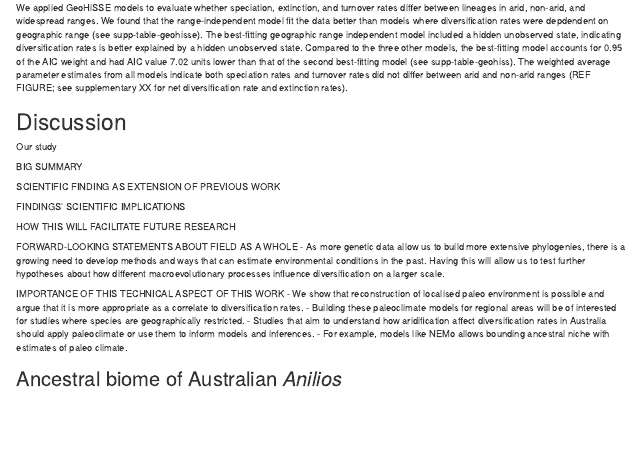
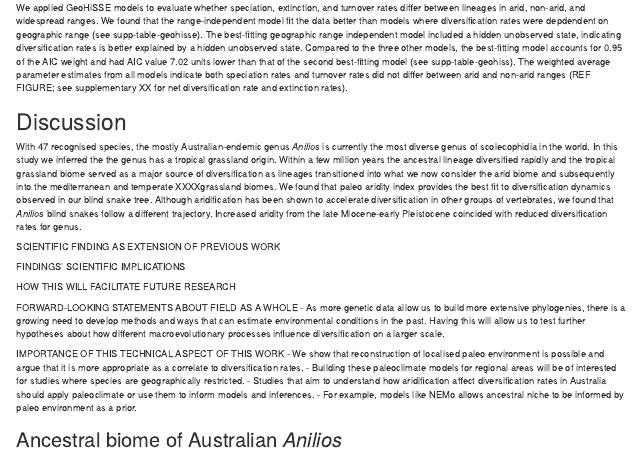
Before and after one commit to stiatragul/ozblindsnakebiogeography, an R Markdown document (manuscript.Rmd): the page in a window 1100 px wide, from 3090 px down. Rendered offline with R 4.5, knitr and Pandoc, with nearby package versions; drawn as R Markdown's standard HTML page in place of the format the file asks for; a font, style sheet, LaTeX package, included part or bibliography that could not be used is replaced or left out.

Commit message:
update big summary of discussion

```diff
--- a/manuscript.Rmd
+++ b/manuscript.Rmd
@@ -168,11 +168,10 @@ We applied GeoHiSSE models to evaluate whether speciation, extinction, and turno
 
 # Discussion
 
-Our study
 
-
-BIG SUMMARY
-
+With 47 recognised species, the mostly Australian-endemic genus *Anilios* is currently the most diverse genus of scolecophidia in the world. In this study we inferred the the genus has a tropical grassland origin. Within a few million years the ancestral lineage diversified rapidly and the tropical grassland biome served as a major source of diversification as lineages transitioned into what we now consider the arid biome and subsequently into the mediterranean and temperate XXXXgrassland biomes.
+We found that paleo aridity index provides the best fit to diversification dynamics observed in our blind snake tree.
+Although aridification has been shown to accelerate diversification in other groups of vertebrates, we found that *Anilios* blind snakes follow a different trajectory. Increased aridity from the late Miocene-early Pleistocene coincided with reduced diversification rates for genus.
 
 SCIENTIFIC FINDING AS EXTENSION OF PREVIOUS WORK
 
@@ -188,7 +187,7 @@ IMPORTANCE OF THIS TECHNICAL ASPECT OF THIS WORK
 - We show that reconstruction of localised paleo environment is possible and argue that it is more appropriate as a correlate to diversification rates.
 - Building these paleoclimate models for regional areas will be of interested for studies where species are geographically restricted.
 - Studies that aim to understand how aridification affect diversification rates in Australia should apply paleoclimate or use them to inform models and inferences.
-- For example, models like NEMo allows bounding ancestral niche with estimates of paleo climate.
+- For example, models like NEMo allows ancestral niche to be informed by paleo environment as a prior.
 
 ## Ancestral biome of Australian *Anilios*
 
```
Also changed, not shown: manuscript.Rmd (3 more changed lines).
